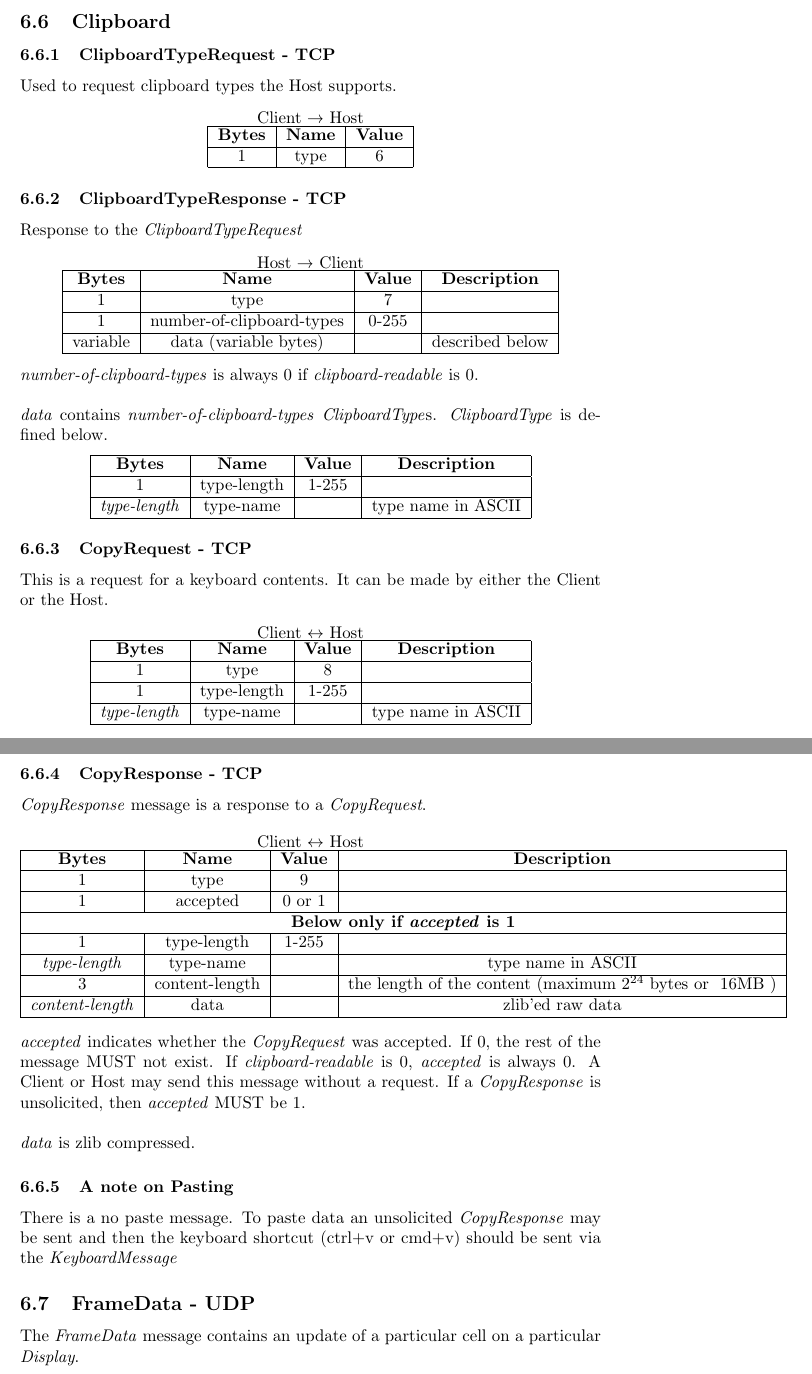
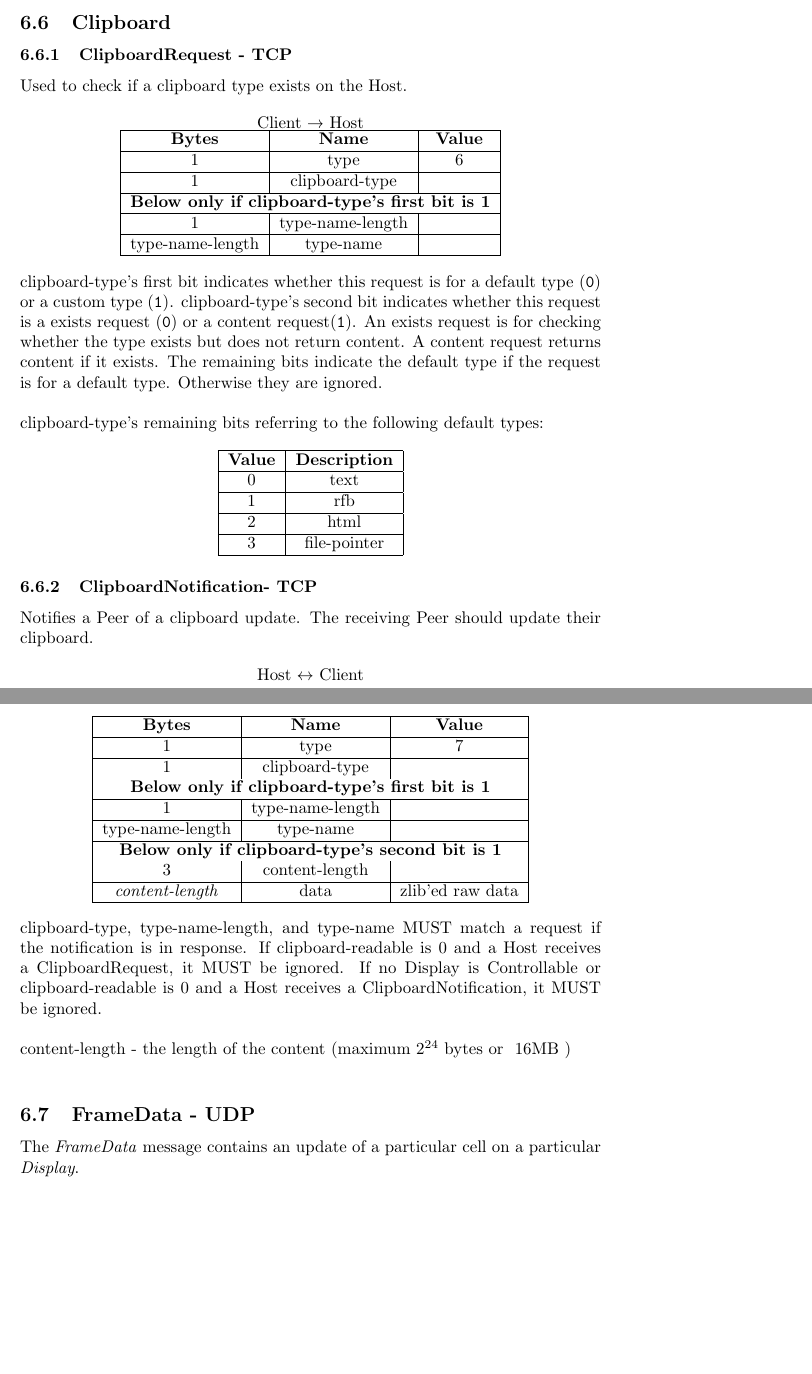
Before and after one commit to jbis9051/screenview, a LaTeX paper (docs/protocol/protocol.tex, which reads docs/protocol/RVD.tex): two parts of pages 21 and 22 of 23 before the commit and two parts of pages 21 and 22 of 22 after it, joined at a grey line, cut so that both start at the same text, the shorter picture padded with empty space. Compiled offline with pdfLaTeX.

Commit message:
Adds some protocol clipboard

```diff
--- a/docs/protocol/RVD.tex
+++ b/docs/protocol/RVD.tex
@@ -335,118 +336,88 @@ The \emph{KeyInput} event sends key presses or releases.
 
 Details can be found at the \href{https://github.com/rfbproto/rfbproto/blob/master/rfbproto.rst#keyevent}{RFB Spec}
 
-\subsection{Clipboard} % // TODO this needs to be worked on
+\subsection{Clipboard}
 
-\subsubsection{ClipboardTypeRequest - TCP}
+\subsubsection{ClipboardRequest - TCP}
 
-Used to request clipboard types the Host supports.
+Used to check if a clipboard type exists on the Host.
 
 \begin{center}
     Client \textrightarrow\ Host\\
     \begin{tabular}{|c|c|c|}
         \hline
-        \textbf{Bytes} & \textbf{Name} & \textbf{Value} \\
+        \textbf{Bytes}   & \textbf{Name}    & \textbf{Value} \\
         \hline
-        1              & type          & 6              \\
+        1                & type             & 6              \\
+        \hline
+        1                & clipboard-type   &                \\
+        \hline
+        \multicolumn{3}{|c|}{\textbf{Below only if clipboard-type's first bit is 1} } \\
+        \hline
+        1                & type-name-length &                \\
+        \hline
+        type-name-length & type-name        &                \\
         \hline
     \end{tabular}
 \end{center}
 
-\subsubsection{ClipboardTypeResponse - TCP}
+clipboard-type's first bit indicates whether this request is for a default type (\texttt{0}) or a custom type
+(\texttt{1}). clipboard-type's second bit indicates whether this request is a exists request (\texttt{0}) or a
+content request(\texttt{1}). An exists request is for checking whether the type exists but does not return content. A
+content request returns content if it exists. The remaining bits indicate the default type if the request is for a
+default type. Otherwise they are ignored.\\
 
-Response to the \emph{ClipboardTypeRequest}
+clipboard-type's remaining bits referring to the following default types:
 
 \begin{center}
-    Host \textrightarrow\ Client\\
-    \begin{tabular}{|c|c|c|c|}
+    \begin{tabular}{|c|c|}
         \hline
-        \textbf{Bytes} & \textbf{Name}             & \textbf{Value} & \textbf{Description} \\
+        \textbf{Value} & \textbf{Description} \\
         \hline
-        1              & type                      & 7              &                      \\
+        0              & text                 \\
         \hline
-        1              & number-of-clipboard-types & 0-255          &                      \\
+        1              & rfb                  \\
         \hline
-        variable       & data (variable bytes)     &                & described below      \\
+        2              & html                 \\
+        \hline
+        3              & file-pointer         \\
         \hline
     \end{tabular}
 \end{center}
 
-\emph{number-of-clipboard-types} is always 0 if \emph{clipboard-readable} is 0.\\
+\subsubsection{ClipboardNotification- TCP}
 
-\emph{data} contains \emph{number-of-clipboard-types} \emph{ClipboardType}s. \emph{ClipboardType} is defined below.
+Notifies a Peer of a clipboard update. The receiving Peer should update their clipboard.
 
 \begin{center}
-    \begin{tabular}{|c|c|c|c|}
+    Host $\leftrightarrow$ Client\\
+    \begin{tabular}{|c|c|c|}
         \hline
-        \textbf{Bytes}     & \textbf{Name} & \textbf{Value} & \textbf{Description} \\
+        \textbf{Bytes} & \textbf{Name} & \textbf{Value} \\
         \hline
-        1                  & type-length   & 1-255          &                      \\
+        1 & type & 7 \\
         \hline
-        \emph{type-length} & type-name     &                & type name in ASCII   \\
+        1 & clipboard-type & \\
+        \multicolumn{3}{|c|}{\textbf{Below only if clipboard-type's first bit is 1} } \\
         \hline
-    \end{tabular}
-\end{center}
-
-\subsubsection{CopyRequest - TCP}
-
-This is a request for a keyboard contents. It can be made by either the Client or the Host.
-
-\begin{center}
-    Client $\leftrightarrow$ Host\\
-    \begin{tabular}{|c|c|c|c|}
+        1 & type-name-length & \\
         \hline
-        \textbf{Bytes}     & \textbf{Name} & \textbf{Value} & \textbf{Description} \\
+        type-name-length & type-name & \\
         \hline
-        1                  & type          & 8              &                      \\
+        \multicolumn{3}{|c|}{\textbf{Below only if clipboard-type's second bit is 1} } \\
+        3 & content-length & \\
         \hline
-        1                  & type-length   & 1-255          &                      \\
-        \hline
-        \emph{type-length} & type-name     &                & type name in ASCII   \\
-        \hline
-    \end{tabular}
-\end{center}
-
-\subsubsection{CopyResponse - TCP}
-
-\emph{CopyResponse} message is a response to a \emph{CopyRequest}.
-
-\begin{center}
-    Client $\leftrightarrow$ Host\\
-    \begin{tabular}{|c|c|c|c|}
-        \hline
-        \textbf{Bytes}        & \textbf{Name} & \textbf{Value} & \textbf{Description} \\
-        \hline
-        1                     & type          & 9              &                      \\
-        \hline
-        1                     & accepted      & 0 or 1         &                      \\
-        \hline
-        \multicolumn{4}{|c|}{\textbf{Below only if \emph{accepted} is 1} } \\
-        \hline
-        1                     & type-length   & 1-255          &                      \\
-        \hline
-        \emph{type-length}    & type-name     &                & type name in ASCII   \\
-        \hline
-        3 & content-length & & the length of the content  (maximum $2^{24}$
-        bytes or ~16MB ) \\
-        \hline
-        \emph{content-length} & data          &                & zlib'ed raw data     \\
+        \emph{content-length} & data & zlib'ed raw data \\
         \hline
     \end{tabular}
 \end{center}
 
 
+clipboard-type, type-name-length, and type-name MUST match a request if the notification is in response. If
+clipboard-readable is 0 and a Host receives a ClipboardRequest, it MUST be ignored. If no Display is Controllable or
+clipboard-readable is 0 and a Host receives a ClipboardNotification, it MUST be ignored.\\
 
-\emph{accepted} indicates whether the \emph{CopyRequest} was accepted. If 0, the rest of the message MUST not exist.
-If \emph{clipboard-readable} is 0, \emph{accepted} is always 0. A Client or Host may send this message without a
-request.
-If a \emph{CopyResponse} is unsolicited, then \emph{accepted} MUST be 1.\\
-
-\emph{data} is zlib compressed.
-
-\subsubsection{A note on Pasting}
-
-There is a no paste message. To paste data an unsolicited \emph{CopyResponse} may be sent and then the keyboard
-shortcut (ctrl+v or cmd+v) should be sent via the \emph{KeyboardMessage}
+content-length -  the length of the content  (maximum $2^{24}$ bytes or ~16MB )\\
 
 \subsection{FrameData - UDP}
 The \emph{FrameData} message contains an update of a particular cell on a particular \emph{Display}.
```
Also changed, not shown: docs/protocol/SVSC.tex (+8 -8 lines), docs/protocol/WPSKKA.tex (+4 -4 lines), docs/protocol/RVD.tex (49 more changed lines).
